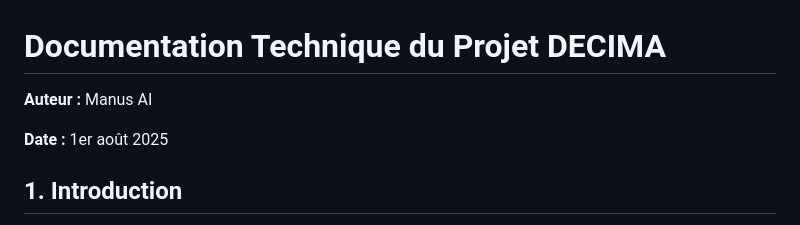
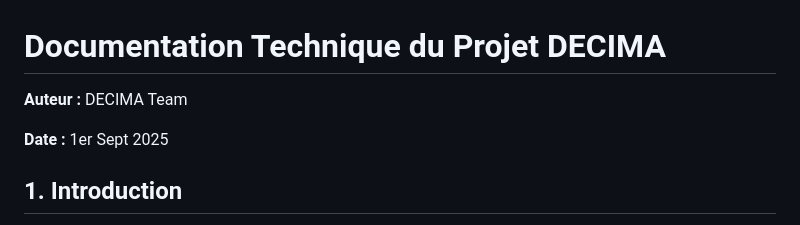
Before and after one commit to quentinducasse/decima, a Markdown page: doc/Documentation Technique du Projet DECIMA.md, the part around the change. Drawn GitHub-style.

```diff
--- a/doc/Documentation Technique du Projet DECIMA.md
+++ b/doc/Documentation Technique du Projet DECIMA.md
@@ -1,8 +1,8 @@
 # Documentation Technique du Projet DECIMA
 
-**Auteur :** Manus AI
+**Auteur :** DECIMA Team
 
-**Date :** 1er août 2025
+**Date :** 1er Sept 2025
 
 ## 1. Introduction
 
```
